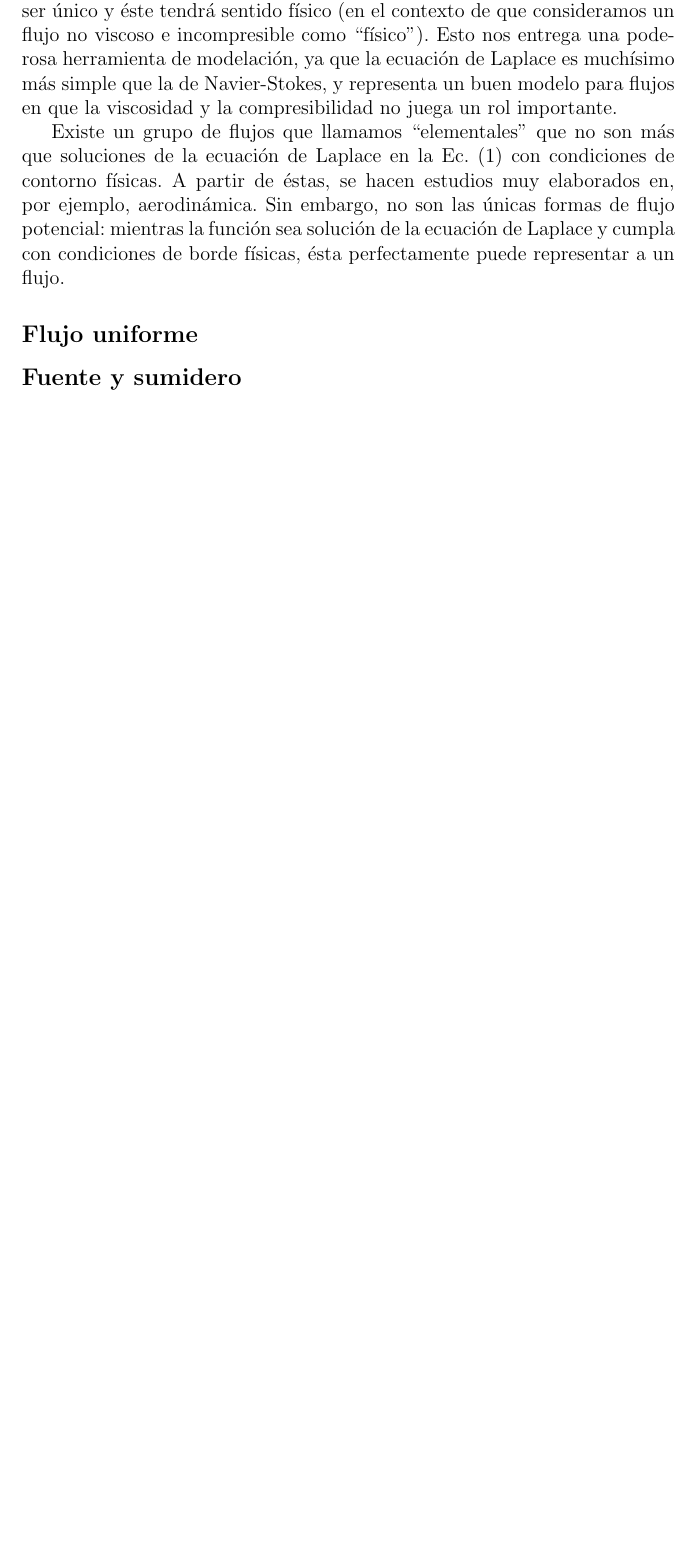
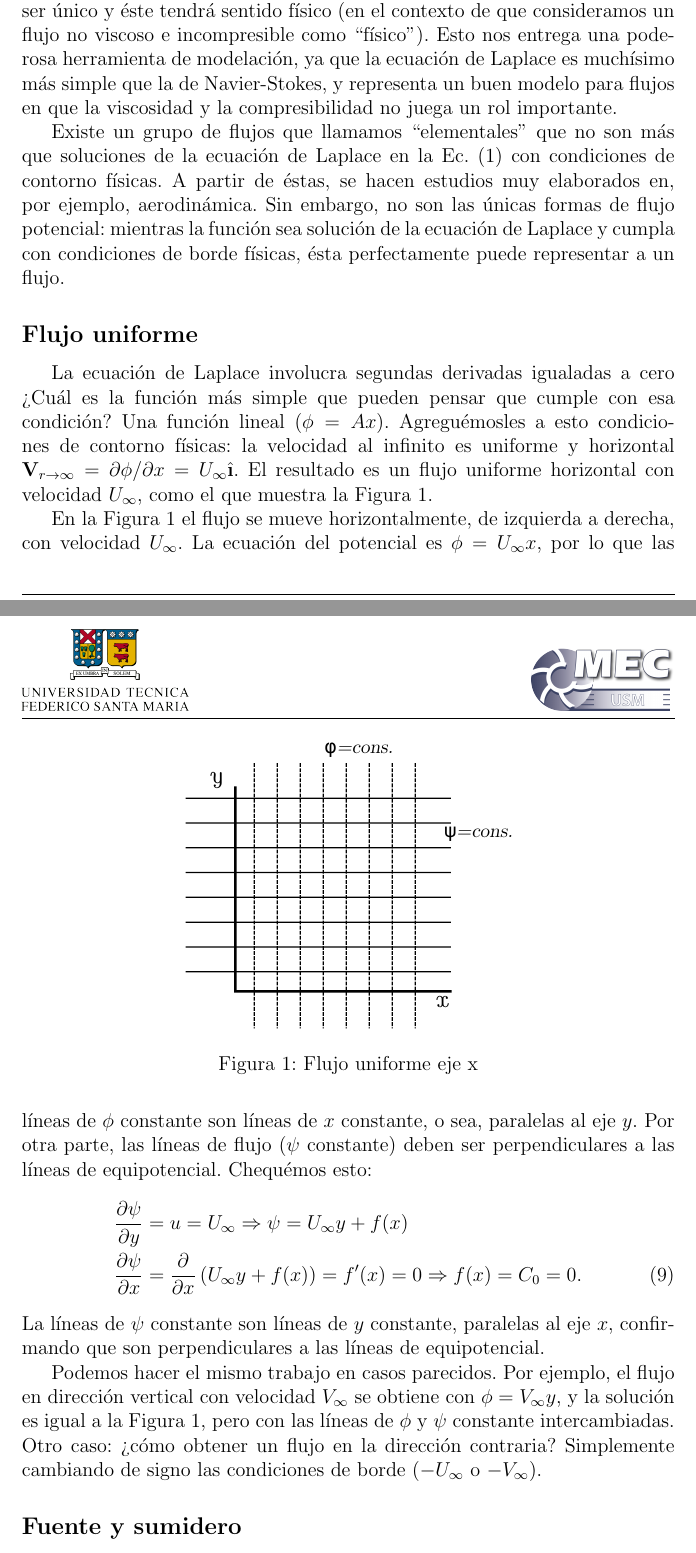
Before and after one commit to cdcooper84/mec220, a LaTeX document (apuntes/clase03/clase03.tex, which reads apuntes/clase03/material03.tex): part of page 4 of 4 before the commit and two parts of pages 4 and 5 of 5 after it, the two joined at a grey line, cut so that both start at the same text, the shorter picture padded with empty space. Compiled offline with pdfLaTeX.

Commit message:
agregue flujo uniforme

```diff
--- a/apuntes/clase03/material03.tex
+++ b/apuntes/clase03/material03.tex
@@ -120,6 +120,33 @@ A partir de éstas, se hacen estudios muy elaborados en, por ejemplo, aerodinám
 Sin embargo, no son las únicas formas de flujo potencial: mientras la función sea solución de la ecuación de Laplace y cumpla con condiciones de borde físicas, ésta perfectamente puede representar a un flujo.
 
 \subsection*{Flujo uniforme}
+La ecuación de Laplace involucra segundas derivadas igualadas a cero
+\mbox{?`}Cuál es la función más simple que pueden pensar que cumple con esa condición? Una función lineal ($\phi=Ax$).
+Agreguémosles a esto condiciones de contorno físicas: la velocidad al infinito es uniforme y horizontal $\mathbf{V}_{r\to\infty}=\partial\phi/\partial x=U_\infty\ihat$.
+El resultado es un flujo uniforme horizontal con velocidad $U_\infty$, como el que muestra la Figura \ref{fig:flujo_uniforme}.
+%
+\begin{figure}[!h]
+\centering
+\includegraphics[width=0.5\textwidth]{clase03/flujo_uniforme.pdf}
+\caption{Flujo uniforme eje x}
+\label{fig:flujo_uniforme}
+\end{figure}
+
+En la Figura \ref{fig:flujo_uniforme} el flujo se mueve horizontalmente, de izquierda a derecha, con velocidad $U_\infty$.
+La ecuación del potencial es $\phi=U_\infty x$, por lo que las líneas de $\phi$ constante son líneas de $x$ constante, o sea, paralelas al eje $y$.
+Por otra parte, las líneas de flujo ($\psi$ constante) deben ser perpendiculares a las líneas de equipotencial.
+Chequémos esto:
+%
+\begin{align}
+\frac{\partial\psi}{\partial y} &= u = U_\infty \Rightarrow \psi=U_\infty y + f(x) \nonumber \\
+\frac{\partial\psi}{\partial x} &= \frac{\partial}{\partial x}\left(U_\infty y + f(x)\right) = f'(x) = 0 \Rightarrow f(x) = C_0 = 0.
+\end{align}
+%
+La líneas de $\psi$ constante son líneas de $y$ constante, paralelas al eje $x$, confirmando que son perpendiculares a las líneas de equipotencial.
+
+Podemos hacer el mismo trabajo en casos parecidos.
+Por ejemplo, el flujo en dirección vertical con velocidad $V_\infty$ se obtiene con $\phi=V_\infty y$, y la solución es igual a la Figura \ref{fig:flujo_uniforme}, pero con las líneas de $\phi$ y $\psi$ constante intercambiadas.
+Otro caso: \mbox{?`}cómo obtener un flujo en la dirección contraria? Simplemente cambiando de signo las condiciones de borde ($-U_\infty$ o $-V_\infty$).
 
 \subsection*{Fuente y sumidero}
 
```
Also changed, not shown: apuntes/img/clase03/flujo_uniforme.pdf (added).
